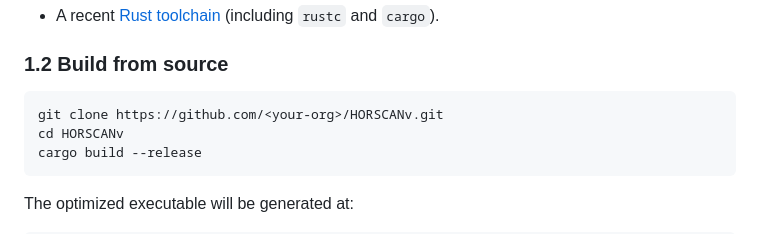
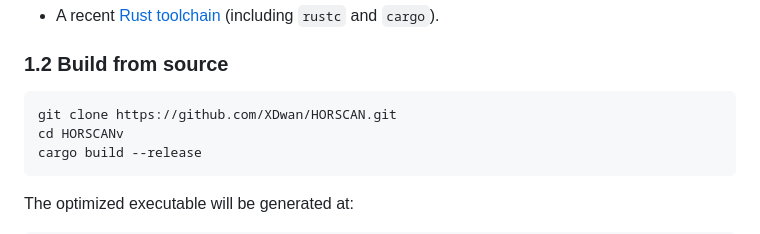
Before and after one commit to XDwan/HORSCAN, a Markdown page: README.md, the part around the change. Rendered like a GitHub page.

Commit message:
Update GitHub repository URL in README

````diff
--- a/README.md
+++ b/README.md
@@ -25,7 +25,7 @@ for satellite DNA.
 ### 1.2 Build from source
 
 ```bash
-git clone https://github.com/<your-org>/HORSCANv.git
+git clone https://github.com/XDwan/HORSCAN.git
 cd HORSCANv
 cargo build --release
 ```
````
